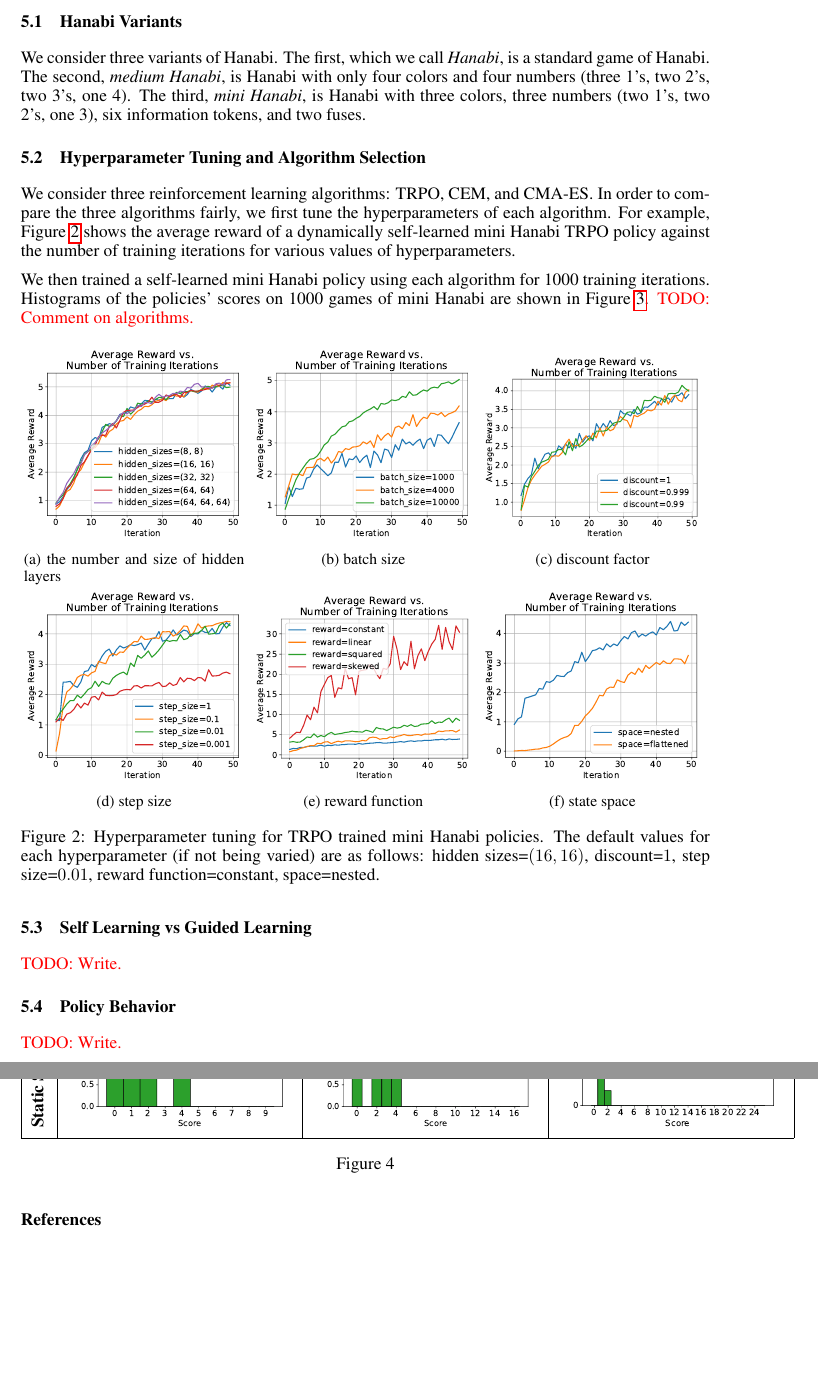
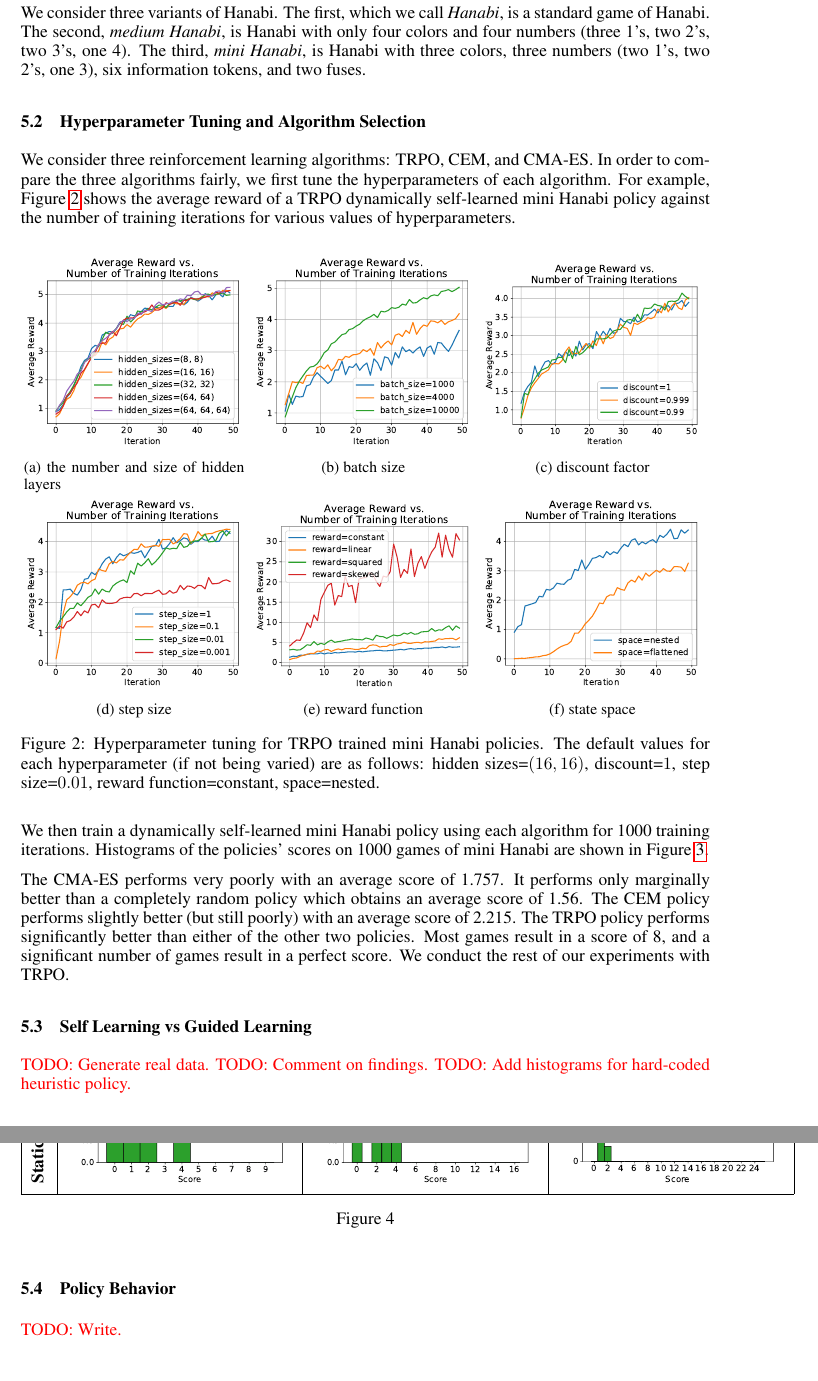
Before and after one commit to cirias/hanabi-1, a LaTeX paper (finalpaper/main.tex, which reads finalpaper/eval.tex): two parts of pages 5 and 6 of 7, joined at a grey line, cut at the place of the change, the shorter picture padded with empty space. Compiled offline with pdfLaTeX.

Commit message:
Finished hyperparameter tuning section.

```diff
--- a/finalpaper/eval.tex
+++ b/finalpaper/eval.tex
@@ -17,13 +17,8 @@ two 2's, one 3), six information tokens, and two fuses.
 We consider three reinforcement learning algorithms: TRPO, CEM, and CMA-ES. In
 order to compare the three algorithms fairly, we first tune the hyperparameters
 of each algorithm. For example, \figref{trpo-tuning} shows the average reward
-of a dynamically self-learned mini Hanabi TRPO policy against the number of
+of a TRPO dynamically self-learned mini Hanabi policy against the number of
 training iterations for various values of hyperparameters.
-
-We then trained a self-learned mini Hanabi policy using each algorithm for 1000
-training iterations. Histograms of the policies' scores on 1000 games of mini
-Hanabi are shown in \figref{algos}.
-\todo{Comment on algorithms.}
 
 \begin{figure}[ht]
   \newcommand{\hyperparamsubfig}[3]{%
@@ -52,6 +47,23 @@ Hanabi are shown in \figref{algos}.
   }\label{fig:trpo-tuning}
 \end{figure}
 
+We then train a dynamically self-learned mini Hanabi policy using each
+algorithm for 1000 training iterations. Histograms of the policies' scores on
+1000 games of mini Hanabi are shown in \figref{algos}.
+
+The CMA-ES performs very poorly with an average score of 1.757.  It performs
+only marginally better than a completely random policy which obtains an average
+score of 1.56.
+%
+The CEM policy performs slightly better (but still poorly) with an average
+score of 2.215.
+%
+The TRPO policy performs significantly better than either of the other two
+policies. Most games result in a score of 8, and a significant number of games
+result in a perfect score.
+%
+We conduct the rest of our experiments with TRPO.
+
 \begin{figure}[ht]
   \newcommand{\algosubfig}[3]{%
     \begin{subfigure}[b]{0.32\textwidth}
@@ -69,11 +81,9 @@ Hanabi are shown in \figref{algos}.
 \end{figure}
 
 \subsection{Self Learning vs Guided Learning}
-\todo{Write.}
-% Show 6 histograms for {hanabi, medium hanabi, mini hanabi} x {dynamic self
-% learnt, guided learnt heuristic, guided learnt simple heuristic, static self
-% learnt} annotated with mean, median, stdev, etc. Comment on our findings.
-% Show a histogram for human performance?
+\todo{Generate real data.}
+\todo{Comment on findings.}
+\todo{Add histograms for hard-coded heuristic policy.}
 
 \begin{figure}[ht]
   \newcommand{\bestsubfig}[1]{%
```
Also changed, not shown: finalpaper/eval.tex (2 more changed lines).
